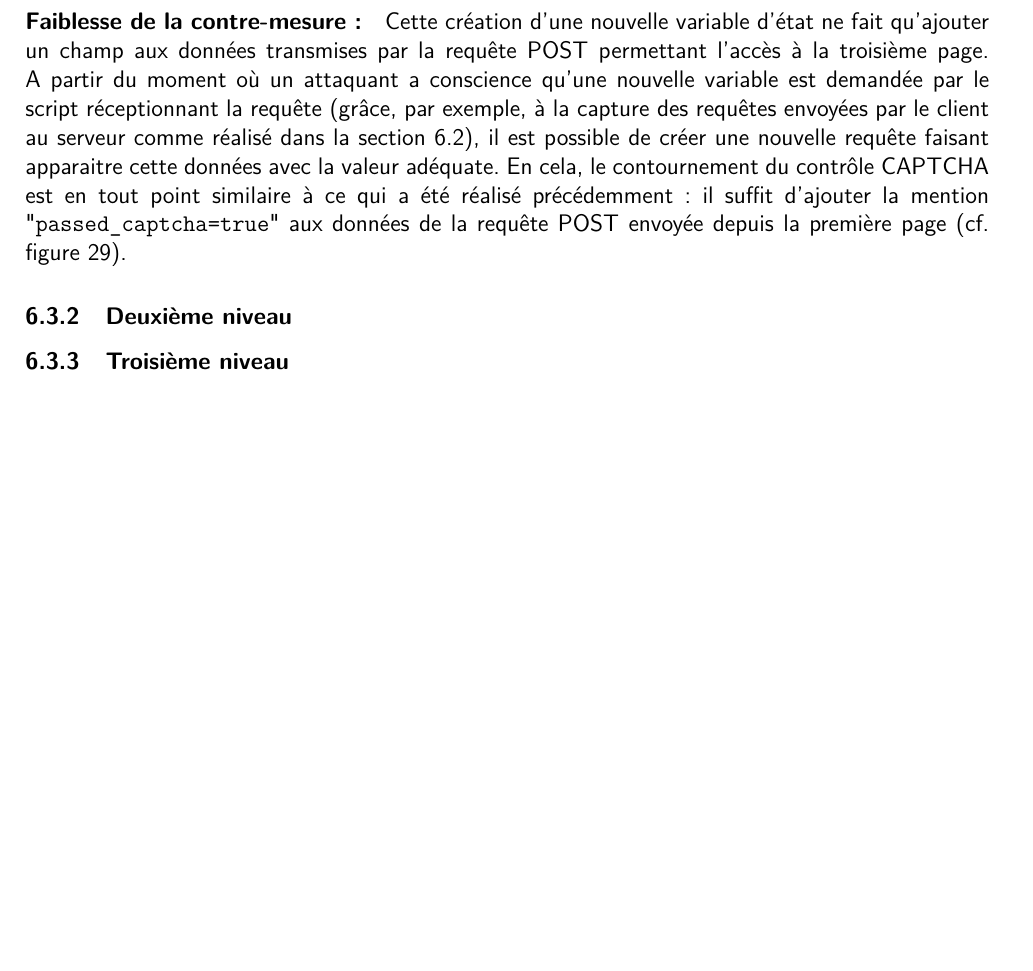
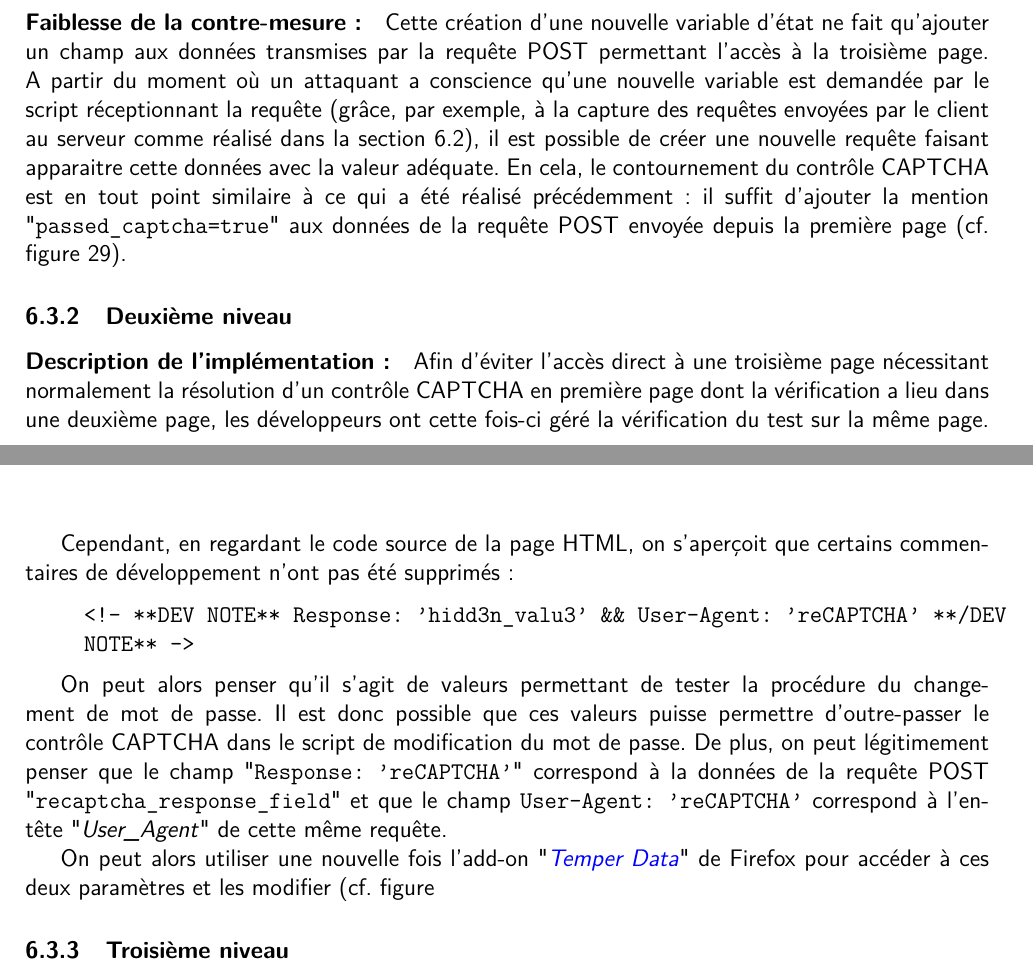
Before and after one commit to kad15/eco, a LaTeX document (rapport/rapport.tex, which reads rapport/sections/partie_2.tex): part of page 30 of 46 before the commit and two parts of pages 30 and 31 of 46 after it, the two joined at a grey line, cut so that both start at the same text, the shorter picture padded with empty space. Compiled offline with pdfLaTeX.

Commit message:
Modifs CAPTCHA

```diff
--- a/rapport/sections/partie_2.tex
+++ b/rapport/sections/partie_2.tex
@@ -636,6 +636,21 @@ if( !$_POST[ 'passed_captcha' ] ) {
 
 \subsubsection{Deuxième niveau}
 
+\paragraph{Description de l'implémentation :}
+
+Afin d'éviter l'accès direct à une troisième page nécessitant normalement la résolution d'un contrôle CAPTCHA en première page dont la vérification a lieu dans une deuxième page, les développeurs ont cette fois-ci géré la vérification du test sur la même page.
+
+Cependant, en regardant le code source de la page HTML, on s'aperçoit que certains commentaires de développement n'ont pas été supprimés :
+
+\begin{quote}
+\texttt{<!-- **DEV NOTE**   Response: 'hidd3n\_valu3'   \&\&   User-Agent: 'reCAPTCHA'   **/DEV NOTE** -->}
+\end{quote}
+
+On peut alors penser qu'il s'agit de valeurs permettant de tester la procédure du changement de mot de passe. Il est donc possible que ces valeurs puisse permettre d'outre-passer le contrôle CAPTCHA dans le script de modification du mot de passe. De plus, on peut légitimement penser que le champ "\texttt{Response: 'reCAPTCHA'}" correspond à la données de la requête POST "\texttt{recaptcha\_response\_field}" et que le champ \texttt{User-Agent: 'reCAPTCHA'} correspond à l'en-tête "\textit{User\_Agent}" de cette même requête.
+
+On peut alors utiliser une nouvelle fois l'add-on "\href{https://addons.mozilla.org/fr/firefox/addon/tamper-data/}{\textit{Temper Data}}" de Firefox pour accéder à ces deux paramètres et les modifier (cf. figure
+
+
 \subsubsection{Troisième niveau}
 
 
```
Also changed, not shown: rapport/rapport.pdf.
